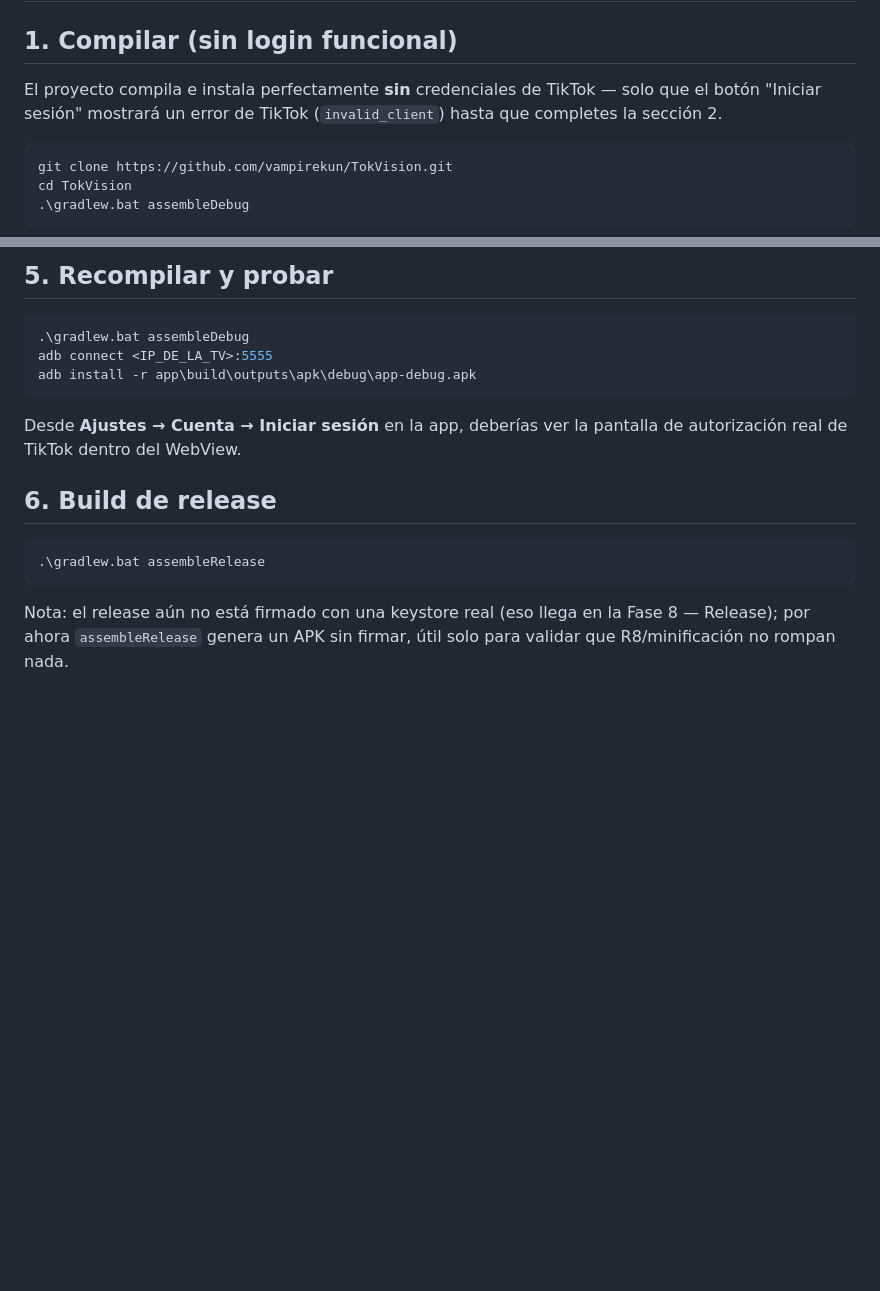
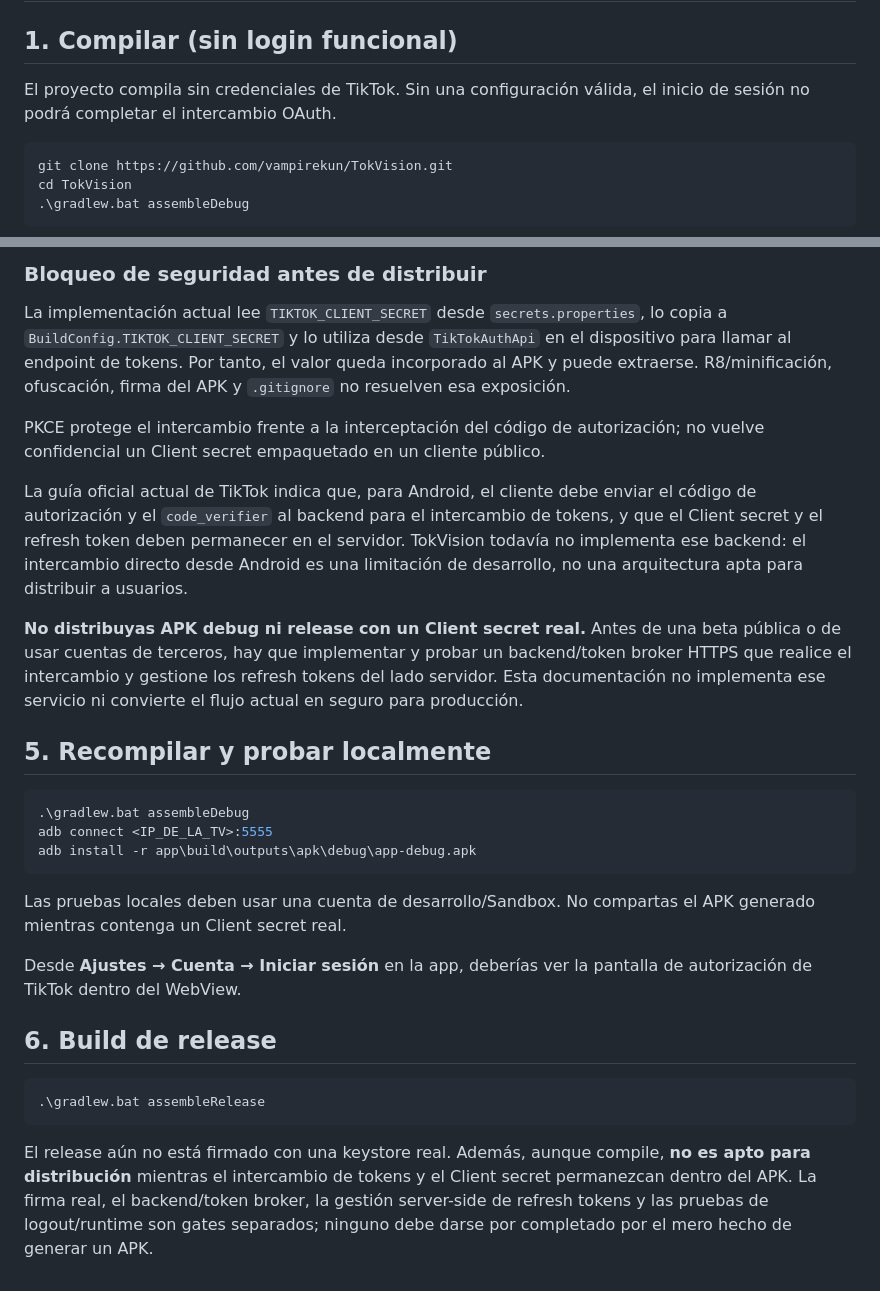
Before and after one commit to vampirekun/TokVision, a Markdown page: BUILD.md, 2 parts joined by grey strips. Rendered like a GitHub page; blank space fills up the shorter version.

````diff
--- a/BUILD.md
+++ b/BUILD.md
@@ -2,7 +2,7 @@
 
 ## 1. Compilar (sin login funcional)
 
-El proyecto compila e instala perfectamente **sin** credenciales de TikTok — solo que el botón "Iniciar sesión" mostrará un error de TikTok (`invalid_client`) hasta que completes la sección 2.
+El proyecto compila sin credenciales de TikTok. Sin una configuración válida, el inicio de sesión no podrá completar el intercambio OAuth.
 
 ```powershell
 git clone https://github.com/vampirekun/TokVision.git
@@ -71,5 +68,15 @@ TIKTOK_REDIRECT_URI=https://vampirekun.github.io/TokVision/callback/
 
-## 5. Recompilar y probar
+### Bloqueo de seguridad antes de distribuir
+
+La implementación actual lee `TIKTOK_CLIENT_SECRET` desde `secrets.properties`, lo copia a `BuildConfig.TIKTOK_CLIENT_SECRET` y lo utiliza desde `TikTokAuthApi` en el dispositivo para llamar al endpoint de tokens. Por tanto, el valor queda incorporado al APK y puede extraerse. R8/minificación, ofuscación, firma del APK y `.gitignore` no resuelven esa exposición.
+
+PKCE protege el intercambio frente a la interceptación del código de autorización; no vuelve confidencial un Client secret empaquetado en un cliente público.
+
+La guía oficial actual de TikTok indica que, para Android, el cliente debe enviar el código de autorización y el `code_verifier` al backend para el intercambio de tokens, y que el Client secret y el refresh token deben permanecer en el servidor. TokVision todavía no implementa ese backend: el intercambio directo desde Android es una limitación de desarrollo, no una arquitectura apta para distribuir a usuarios.
+
+**No distribuyas APK debug ni release con un Client secret real.** Antes de una beta pública o de usar cuentas de terceros, hay que implementar y probar un backend/token broker HTTPS que realice el intercambio y gestione los refresh tokens del lado servidor. Esta documentación no implementa ese servicio ni convierte el flujo actual en seguro para producción.
+
+## 5. Recompilar y probar localmente
 
 ```powershell
 .\gradlew.bat assembleDebug
@@ -77,7 +84,9 @@ adb connect <IP_DE_LA_TV>:5555
 adb install -r app\build\outputs\apk\debug\app-debug.apk
 ```
 
-Desde **Ajustes → Cuenta → Iniciar sesión** en la app, deberías ver la pantalla de autorización real de TikTok dentro del WebView.
+Las pruebas locales deben usar una cuenta de desarrollo/Sandbox. No compartas el APK generado mientras contenga un Client secret real.
+
+Desde **Ajustes → Cuenta → Iniciar sesión** en la app, deberías ver la pantalla de autorización de TikTok dentro del WebView.
 
 ## 6. Build de release
 
@@ -85,4 +94,4 @@ Desde **Ajustes → Cuenta → Iniciar sesión** en la app, deberías ver la pan
 .\gradlew.bat assembleRelease
 ```
 
-Nota: el release aún no está firmado con una keystore real (eso llega en la Fase 8 — Release); por ahora `assembleRelease` genera un APK sin firmar, útil solo para validar que R8/minificación no rompan nada.
+El release aún no está firmado con una keystore real. Además, aunque compile, **no es apto para distribución** mientras el intercambio de tokens y el Client secret permanezcan dentro del APK. La firma real, el backend/token broker, la gestión server-side de refresh tokens y las pruebas de logout/runtime son gates separados; ninguno debe darse por completado por el mero hecho de generar un APK.
````
Also changed, not shown: other parts of BUILD.md (+13 -16 lines).
